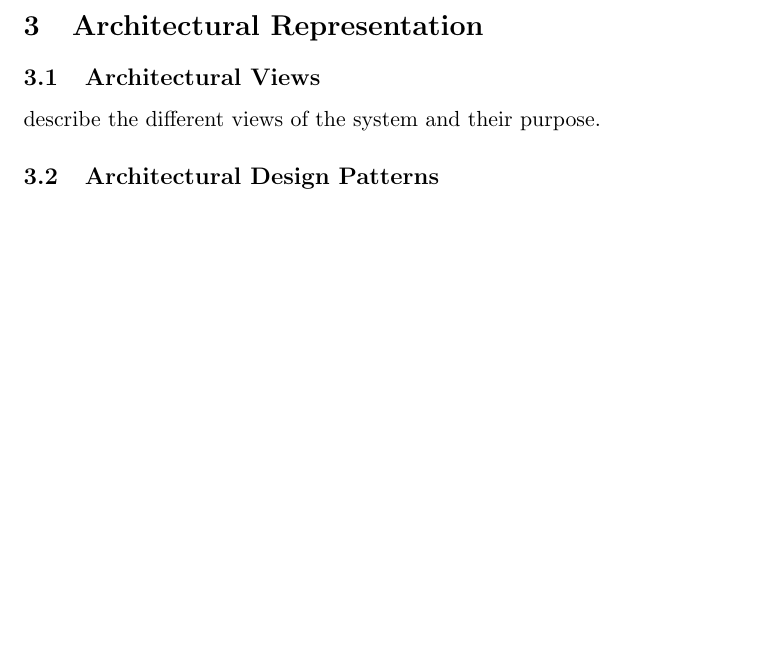
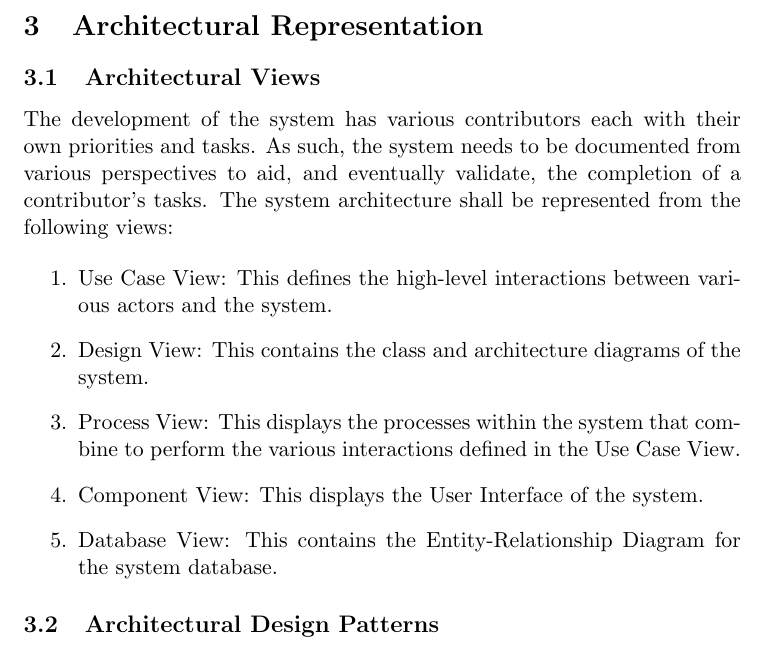
Before and after one commit to KenanKarav/COMS3002, a LaTeX document (PGASystemDocs/System Architecture Document/system architecture document.tex): part of page 4 of 5, cut so that both start at the same text, the shorter picture padded with empty space. Compiled offline with pdfLaTeX.

Commit message:
fixes #16 authored architectural views

```diff
--- a/PGASystemDocs/System Architecture Document/system architecture document.tex
+++ b/PGASystemDocs/System Architecture Document/system architecture document.tex
@@ -52,7 +52,15 @@ The significant constraints kept in mind when developing the system were as foll
 \end{enumerate}
 \section{Architectural Representation}
 \subsection{Architectural Views}
-describe the different views of the system and their purpose.
+The development of the system has various contributors each with their own priorities and tasks. As such, the system needs to be documented from various perspectives to aid, and eventually validate, the completion of a contributor's tasks. The system architecture shall be represented from the following views:
+
+\begin{enumerate}
+	\item Use Case View: This defines the high-level interactions between various actors and the system.
+	\item Design View: This contains the class and architecture diagrams of the system.
+	\item Process View: This displays the processes within the system that combine to perform the various interactions defined in the Use Case View.
+	\item Component View: This displays the User Interface of the system.
+	\item Database View: This contains the Entity-Relationship Diagram for the system database.
+\end{enumerate}
 \subsection{Architectural Design Patterns}
 discuss mvc etc
 \subsection{Architectural Process}
```
Also changed, not shown: PGASystemDocs/System Architecture Document/system architecture document.pdf, 4 other files.
